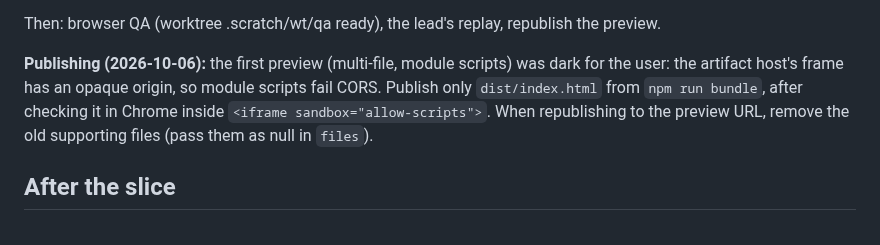
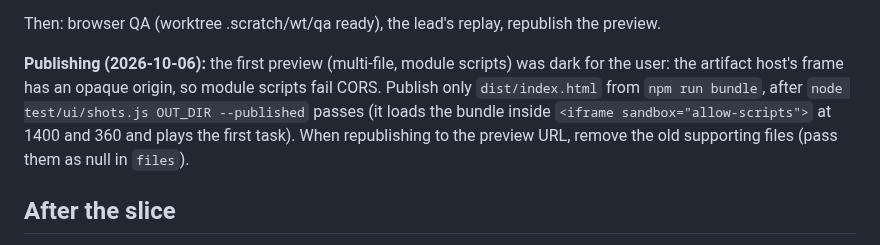
Before and after one commit to Janet16180/shellcraft, a Markdown page: docs/STATUS.md, the part around the change. Rendered like a GitHub page.

Commit message:
Name the published-build check in the publish steps

```diff
--- a/docs/STATUS.md
+++ b/docs/STATUS.md
@@ -34,8 +34,9 @@ Then: browser QA (worktree .scratch/wt/qa ready), the lead's replay, republish t
 
 **Publishing (2026-10-06):** the first preview (multi-file, module scripts) was dark for the user:
 the artifact host's frame has an opaque origin, so module scripts fail CORS. Publish only
-`dist/index.html` from `npm run bundle`, after checking it in Chrome inside
-`<iframe sandbox="allow-scripts">`. When republishing to the preview URL, remove the old
+`dist/index.html` from `npm run bundle`, after `node test/ui/shots.js OUT_DIR --published`
+passes (it loads the bundle inside `<iframe sandbox="allow-scripts">` at 1400 and 360 and plays
+the first task). When republishing to the preview URL, remove the old
 supporting files (pass them as null in `files`).
 
 ## After the slice
```
